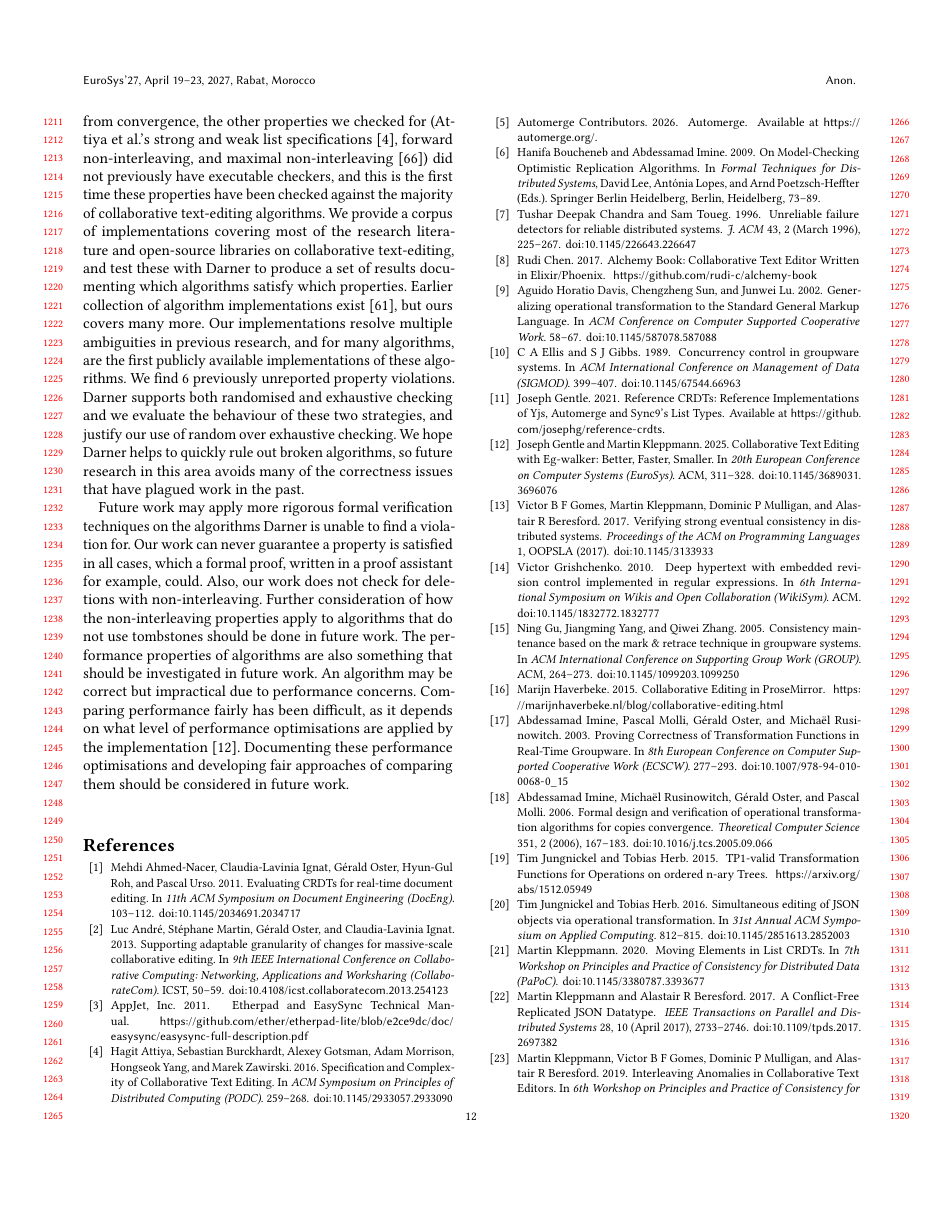
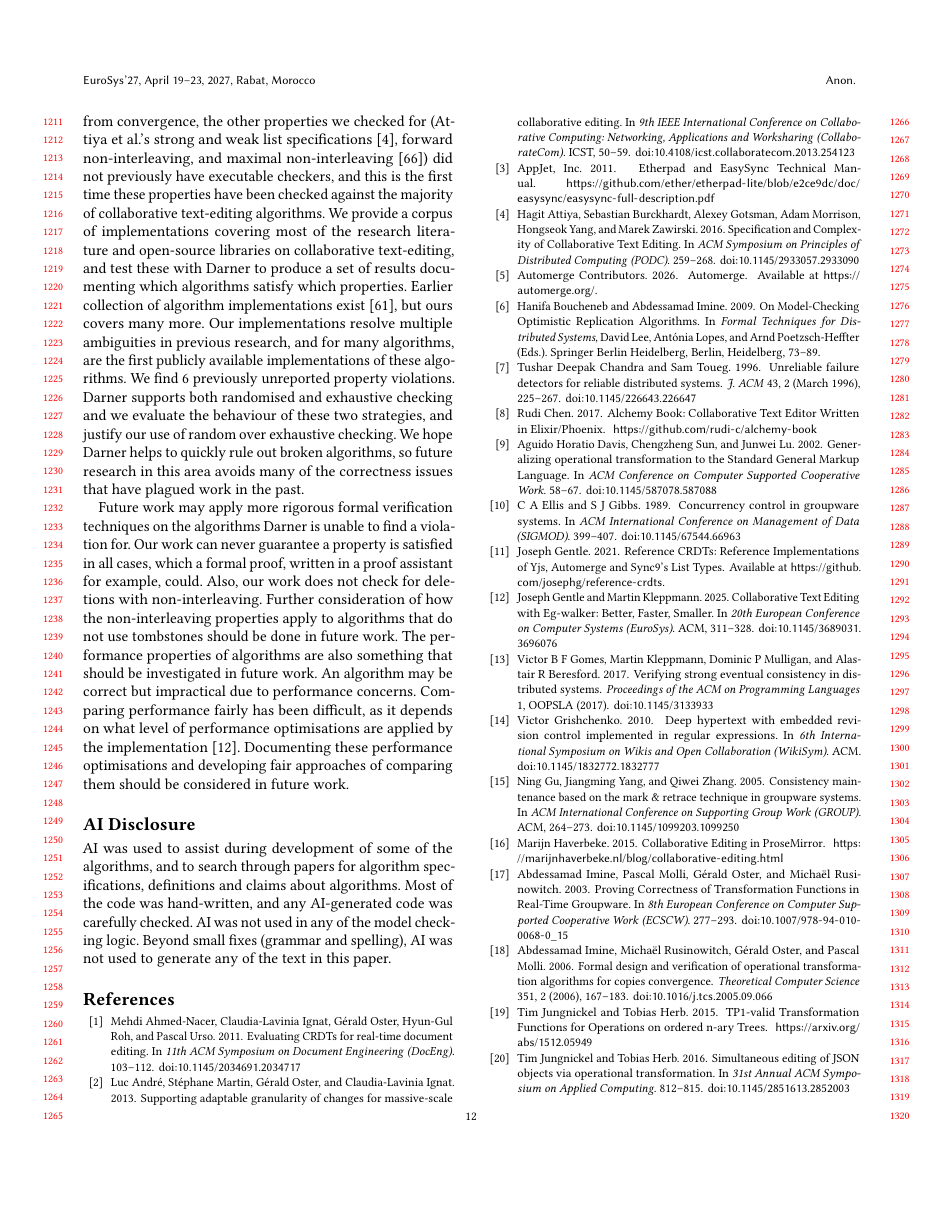
Before and after one commit to samiabobaker/collaborative-text-editing-algorithms, a LaTeX paper (paper/paper.tex): page 12 of 16. Compiled offline with pdfLaTeX.

Commit message:
Add an AI disclosure.

```diff
--- a/paper/paper.tex
+++ b/paper/paper.tex
@@ -638,6 +638,12 @@ Comparing performance fairly has been difficult, as it depends on what level of
 
 
 
+%% AI Disclosure
+
+\section*{AI Disclosure}
+
+AI was used to assist during development of some of the algorithms, and to search through papers for algorithm specifications, definitions and claims about algorithms. Most of the code was hand-written, and any AI-generated code was carefully checked. AI was not used in any of the model checking logic. Beyond small fixes (grammar and spelling), AI was not used to generate any of the text in this paper.
+
 %% Bibliography
 \bibliographystyle{ACM-Reference-Format}
 \bibliography{references}
```
